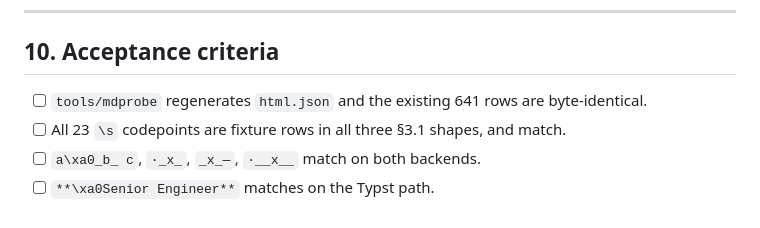
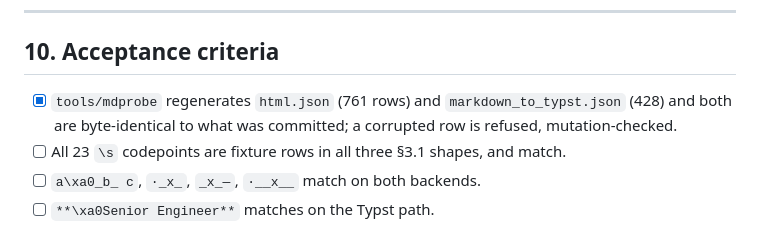
Before and after one commit to nonamecat19/rendercv-go, a Markdown page: specs/011-markdown-and-html/spec-delta-emphasis.md, the part around one of its changes. Drawn GitHub-style.

```diff
--- a/specs/011-markdown-and-html/spec-delta-emphasis.md
+++ b/specs/011-markdown-and-html/spec-delta-emphasis.md
@@ -347,7 +360,8 @@ independent.
 
 ## 10. Acceptance criteria
 
-- [ ] `tools/mdprobe` regenerates `html.json` and the existing 641 rows are byte-identical.
+- [x] `tools/mdprobe` regenerates `html.json` (761 rows) and `markdown_to_typst.json` (428) and
+      both are byte-identical to what was committed; a corrupted row is refused, mutation-checked.
 - [ ] All 23 `\s` codepoints are fixture rows in all three §3.1 shapes, and match.
 - [ ] `a\xa0_b_ c`, `·_x_`, `_x_—`, `·__x__` match on both backends.
 - [ ] `**\xa0Senior Engineer**` matches on the Typst path.
```
Also changed, not shown: other parts of specs/011-markdown-and-html/spec-delta-emphasis.md (+23 -10 lines).
